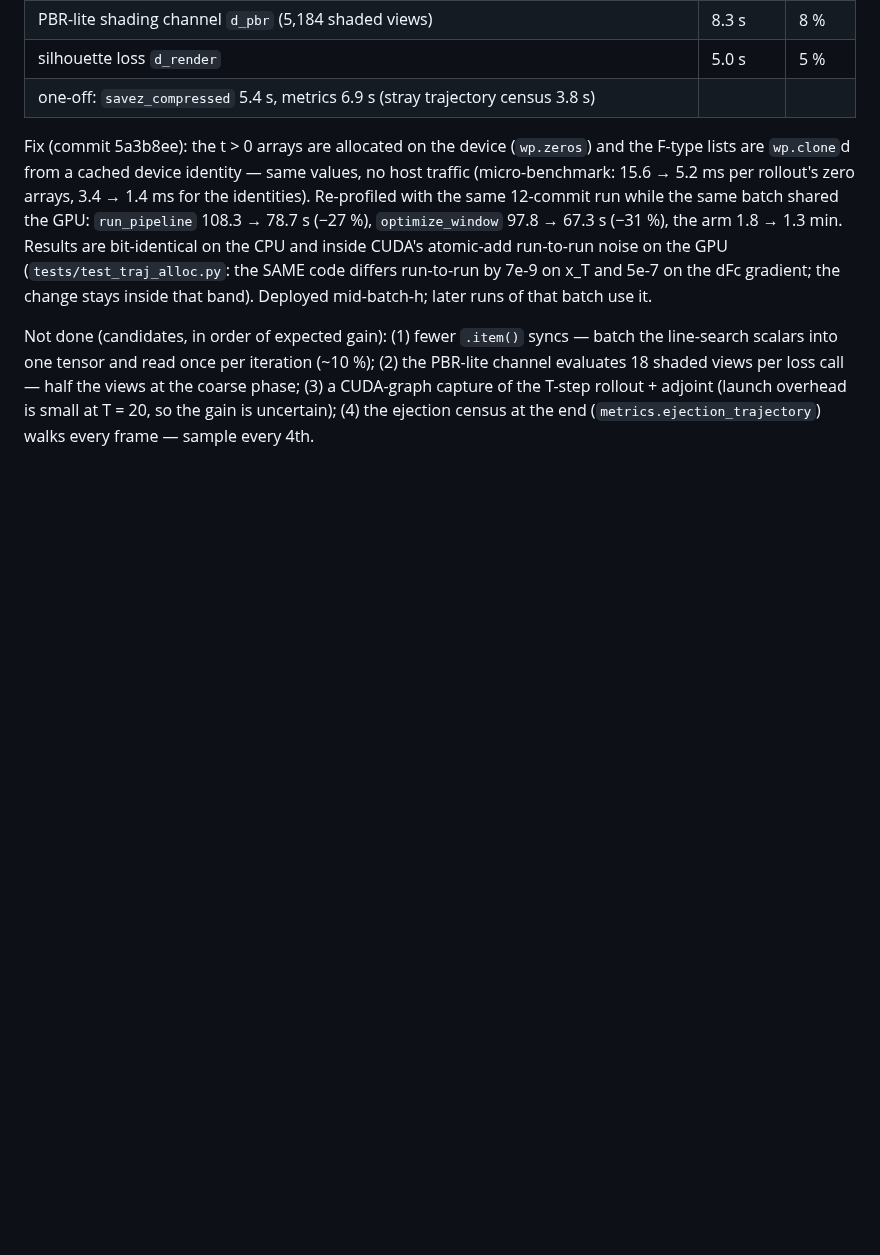
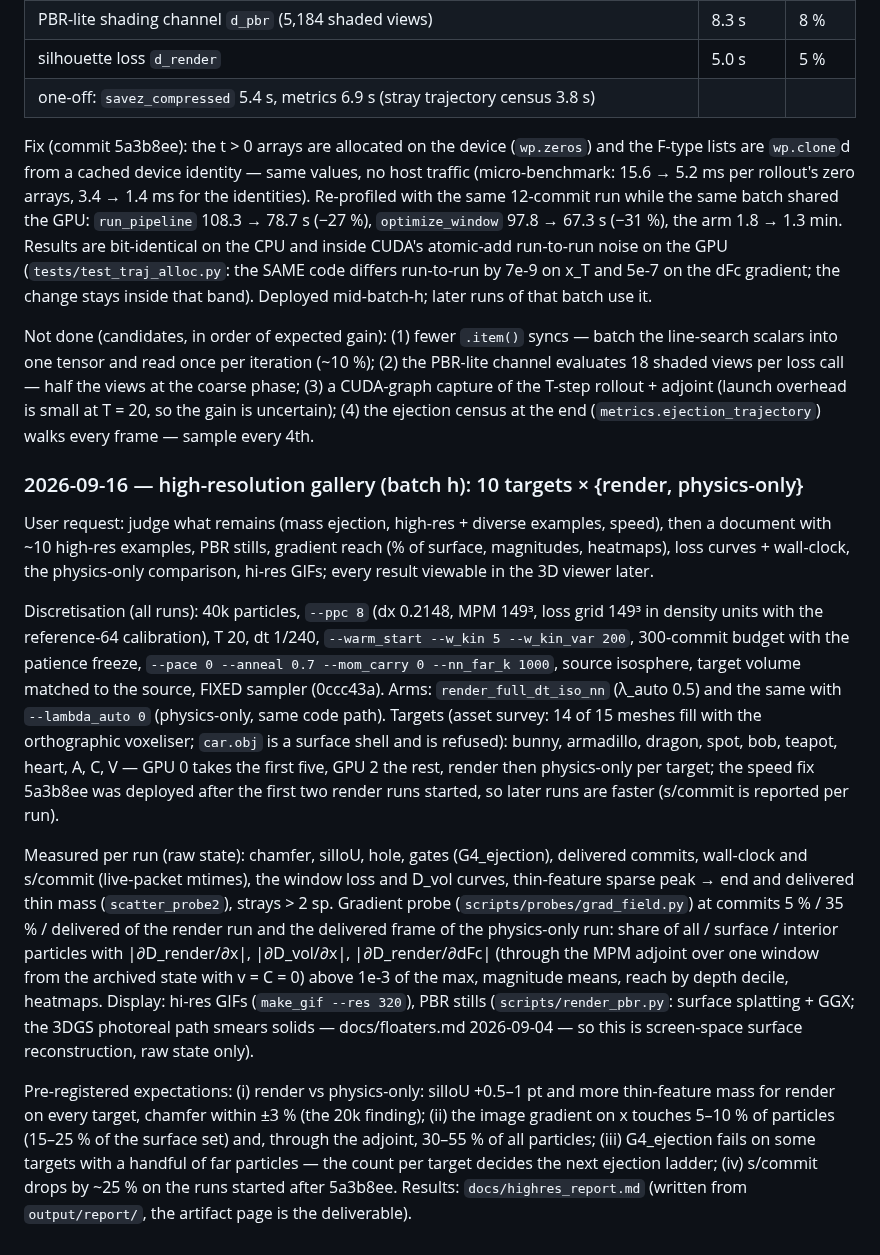
Before and after one commit to Chayoso/Shape-morphing-binder, a Markdown page: docs/experiments.md, the part around the change. GitHub-like rendering; blank space fills up the shorter version.

Commit message:
experiments: pre-registration of the 2026-09-16 high-resolution gallery batch (10 targets x render/physics-only, measurements, expectations)
Co-Authored-By: Claude Fable 5.1 <noreply@anthropic.com>

```diff
--- a/docs/experiments.md
+++ b/docs/experiments.md
@@ -1013,3 +1013,40 @@ channel evaluates 18 shaded views per loss call — half the views at the coarse
 CUDA-graph capture of the T-step rollout + adjoint (launch overhead is small at T = 20, so
 the gain is uncertain); (4) the ejection census at the end (`metrics.ejection_trajectory`)
 walks every frame — sample every 4th.
+
+### 2026-09-16 — high-resolution gallery (batch h): 10 targets × {render, physics-only}
+
+User request: judge what remains (mass ejection, high-res + diverse examples, speed), then a
+document with ~10 high-res examples, PBR stills, gradient reach (% of surface, magnitudes,
+heatmaps), loss curves + wall-clock, the physics-only comparison, hi-res GIFs; every result
+viewable in the 3D viewer later.
+
+Discretisation (all runs): 40k particles, `--ppc 8` (dx 0.2148, MPM 149³, loss grid 149³ in
+density units with the reference-64 calibration), T 20, dt 1/240, `--warm_start --w_kin 5
+--w_kin_var 200`, 300-commit budget with the patience freeze, `--pace 0 --anneal 0.7
+--mom_carry 0 --nn_far_k 1000`, source isosphere, target volume matched to the source, FIXED
+sampler (0ccc43a). Arms: `render_full_dt_iso_nn` (λ_auto 0.5) and the same with
+`--lambda_auto 0` (physics-only, same code path). Targets (asset survey: 14 of 15 meshes fill
+with the orthographic voxeliser; `car.obj` is a surface shell and is refused): bunny,
+armadillo, dragon, spot, bob, teapot, heart, A, C, V — GPU 0 takes the first five, GPU 2 the
+rest, render then physics-only per target; the speed fix 5a3b8ee was deployed after the first
+two render runs started, so later runs are faster (s/commit is reported per run).
+
+Measured per run (raw state): chamfer, silIoU, hole, gates (G4_ejection), delivered commits,
+wall-clock and s/commit (live-packet mtimes), the window loss and D_vol curves, thin-feature
+sparse peak → end and delivered thin mass (`scatter_probe2`), strays > 2 sp. Gradient probe
+(`scripts/probes/grad_field.py`) at commits 5 % / 35 % / delivered of the render run and the
+delivered frame of the physics-only run: share of all / surface / interior particles with
+|∂D_render/∂x|, |∂D_vol/∂x|, |∂D_render/∂dFc| (through the MPM adjoint over one window from
+the archived state with v = C = 0) above 1e-3 of the max, magnitude means, reach by depth
+decile, heatmaps. Display: hi-res GIFs (`make_gif --res 320`), PBR stills
+(`scripts/render_pbr.py`: surface splatting + GGX; the 3DGS photoreal path smears solids —
+docs/floaters.md 2026-09-04 — so this is screen-space surface reconstruction, raw state only).
+
+Pre-registered expectations: (i) render vs physics-only: silIoU +0.5–1 pt and more thin-feature
+mass for render on every target, chamfer within ±3 % (the 20k finding); (ii) the image
+gradient on x touches 5–10 % of particles (15–25 % of the surface set) and, through the
+adjoint, 30–55 % of all particles; (iii) G4_ejection fails on some targets with a handful of
+far particles — the count per target decides the next ejection ladder; (iv) s/commit drops by
+~25 % on the runs started after 5a3b8ee. Results: `docs/highres_report.md` (written from
+`output/report/`, the artifact page is the deliverable).
```
